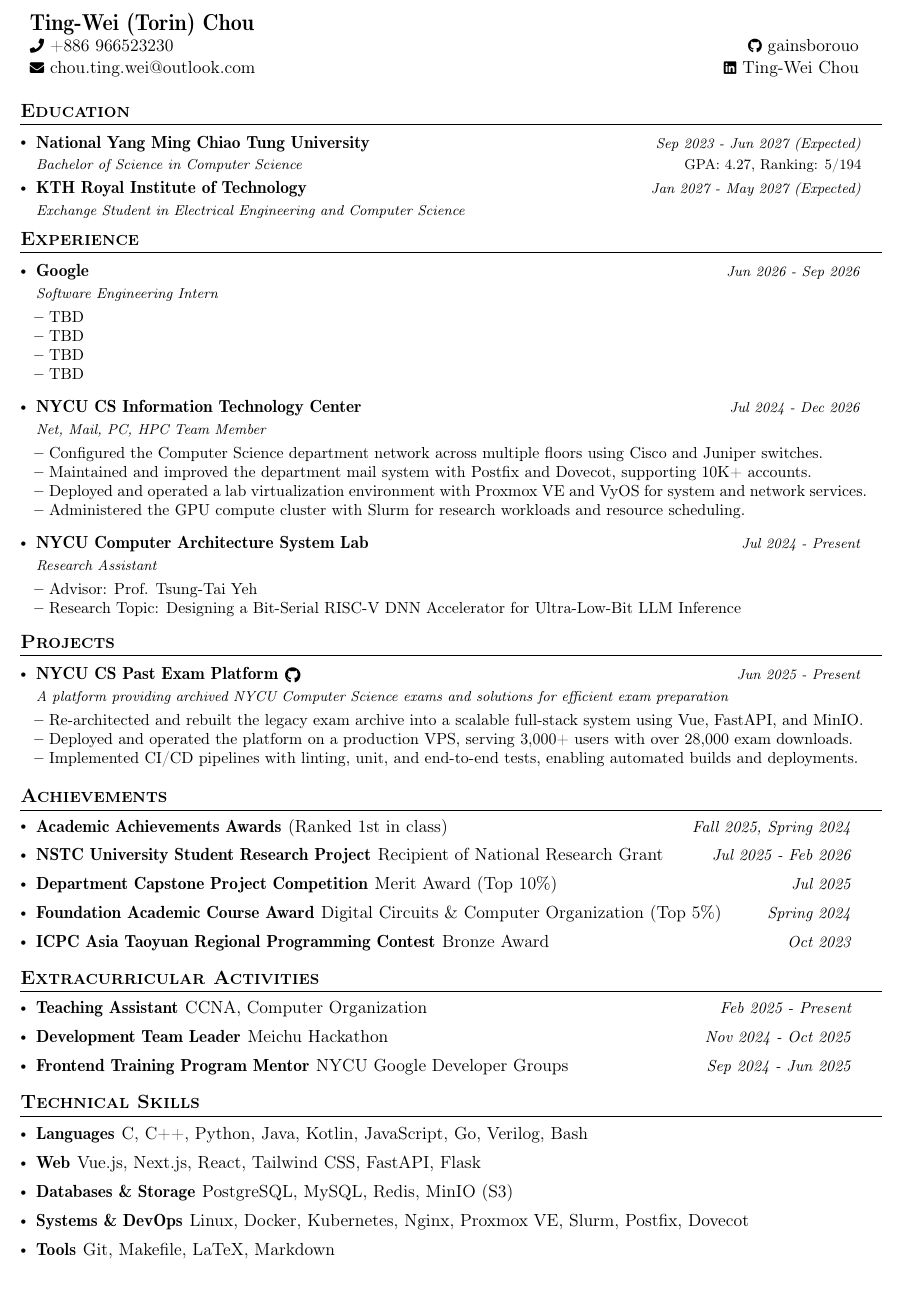
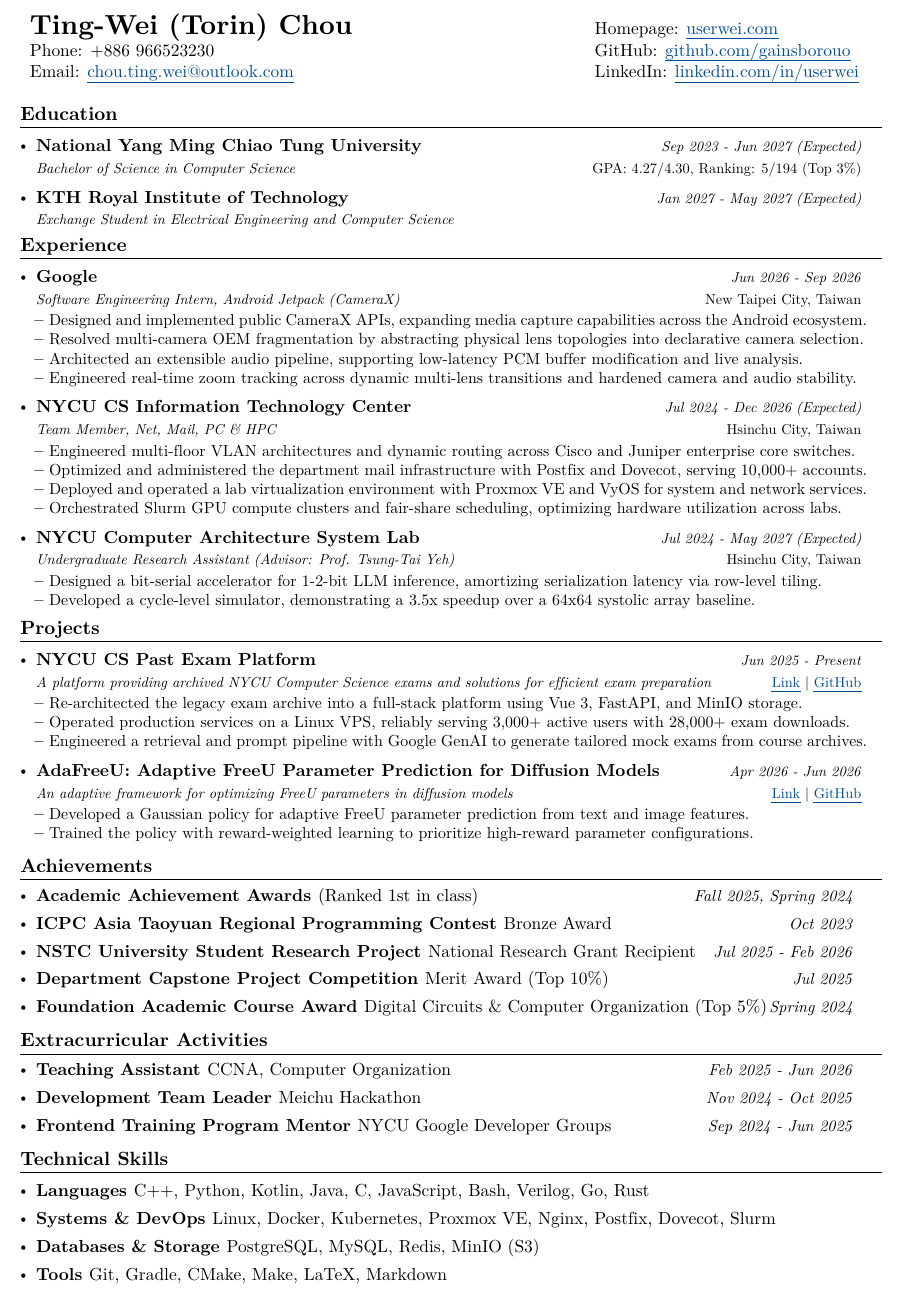
Before and after one commit to gainsborouo/gainsborouo, a LaTeX CV (Ting-Wei_Chou_Resume.tex): part of the page, cut so that both start at the same text. Compiled offline with XeLaTeX.

Commit message:
fix: update resume with detailed education and experience entries

```diff
--- a/Ting-Wei_Chou_Resume.tex
+++ b/Ting-Wei_Chou_Resume.tex
@@ -123,9 +130,6 @@
 \newcolumntype{R}{>{\raggedleft\arraybackslash}X}%
 \newcolumntype{C}{>{\centering\arraybackslash}X}%
 
-\newcommand{\projectRepo}[2]{%
-  \href{#2}{#1\hspace{1.5mm}\raisebox{-0.15\height}{\small\faGithub}}%
-}
 %---- End of Packages and Functions ------
 
 %-------------------------------------------
@@ -138,16 +142,14 @@
 
 
 \begin{document}
-\fontfamily{cmr}\selectfont
 %----------HEADING-----------------
 
 
 \parbox{\dimexpr\linewidth-0.3cm\relax}{
-\begin{tabularx}{\linewidth}{L r} \\
-  \textbf{\Large \name} \\
-  {\raisebox{0em}{\footnotesize \faPhone} +886 \phone} & \href{https://github.com/gainsborouo}{\raisebox{0.0\height}{\footnotesize \faGithub}\ {gainsborouo}}\\
-  \href{mailto:\emaila}{\raisebox{0.0\height}{\footnotesize
- \faEnvelope}\ {\emaila}}&\href{https://www.linkedin.com/in/userwei}{\raisebox{0.0\height}{\footnotesize \faLinkedin}\ {Ting-Wei Chou}}
+\begin{tabularx}{\linewidth}{L l}
+  \textbf{\LARGE \name} & Homepage: \href{https://profile.userwei.com/}{userwei.com}\\
+  Phone: +886 \phone & GitHub: \href{https://github.com/gainsborouo}{github.com/gainsborouo}\\
+  Email: \href{mailto:\emaila}{\emaila} & LinkedIn: \href{https://www.linkedin.com/in/userwei}{linkedin.com/in/userwei}
 \end{tabularx}
 }
 
@@ -155,11 +157,12 @@
 \section{\textbf{Education}}
 \resumeSubHeadingListStart
     \resumeSubheading
-        {\href{https://www.nycu.edu.tw/nycu/ch/index}{National Yang Ming Chiao Tung University}}{GPA: 4.27, Ranking: 5/194}
+        {National Yang Ming Chiao Tung University}{GPA: 4.27/4.30, Ranking: 5/194 (Top 3\%)}
         {Bachelor of Science in Computer Science}{Sep 2023 - Jun 2027 (Expected)}
+    \vspace{1.5mm}
 
     \resumeSubheading
-        {\href{https://www.kth.se/en}{KTH Royal Institute of Technology}}{}
+        {KTH Royal Institute of Technology}{}
         {Exchange Student in Electrical Engineering and Computer Science}{Jan 2027 - May 2027 (Expected)}
 \resumeSubHeadingListEnd
 \vspace{-5.5mm}
@@ -171,33 +174,35 @@
 \section{\textbf{Experience}}
     \resumeSubHeadingListStart
         \resumeSubheading
-            {\href{https://www.linkedin.com/company/google}{Google}}{}
-            {Software Engineering Intern}{Jun 2026 - Sep 2026}
+            {Google}{New Taipei City, Taiwan}
+            {Software Engineering Intern, Android Jetpack (CameraX)}{Jun 2026 - Sep 2026}
             \resumeItemListStart
-                \item {TBD}
-                \item {TBD}
-                \item {TBD}
-                \item {TBD}
+            \item {Designed and implemented public CameraX APIs, expanding media capture capabilities across the Android ecosystem.}
+            \item {Resolved multi-camera OEM fragmentation by abstracting physical lens topologies into declarative camera selection.}
+            \item {Architected an extensible audio pipeline, supporting low-latency PCM buffer modification and live analysis.}
+            \item {Engineered real-time zoom tracking across dynamic multi-lens transitions and hardened camera and audio stability.}
+
+            \resumeItemListEnd
+            \vspace{-2.0mm}
+
+
+        \resumeSubheading
+            {NYCU CS Information Technology Center}{Hsinchu City, Taiwan}
+            {Team Member, Net, Mail, PC \& HPC}{Jul 2024 - Dec 2026 (Expected)}
+            \resumeItemListStart
+                \item {Engineered multi-floor VLAN architectures and dynamic routing across Cisco and Juniper enterprise core switches.}
+                \item {Optimized and administered the department mail infrastructure with Postfix and Dovecot, serving 10,000+ accounts.}
+                \item {Deployed and operated a lab virtualization environment with Proxmox VE and VyOS for system and network services.}
+                \item {Orchestrated Slurm GPU compute clusters and fair-share scheduling, optimizing hardware utilization across labs.}
             \resumeItemListEnd
             \vspace{-2.0mm}
 
         \resumeSubheading
-            {\href{https://www.linkedin.com/company/nycu-csit/}{NYCU CS Information Technology Center}}{}
-            {Net, Mail, PC, HPC Team Member}{Jul 2024 - Dec 2026}
+            {NYCU Computer Architecture System Lab}{Hsinchu City, Taiwan}
+            {Undergraduate Research Assistant (Advisor: Prof. Tsung-Tai Yeh)}{Jul 2024 - May 2027 (Expected)}
             \resumeItemListStart
-                \item {Configured the Computer Science department network across multiple floors using Cisco and Juniper switches.}
-                \item {Maintained and improved the department mail system with Postfix and Dovecot, supporting 10K+ accounts.}
-                \item {Deployed and operated a lab virtualization environment with Proxmox VE and VyOS for system and network services.}
-                \item {Administered the GPU compute cluster with Slurm for research workloads and resource scheduling.}
-            \resumeItemListEnd
-            \vspace{-2.0mm}
-
-        \resumeSubheading
-            {\href{https://github.com/nycu-caslab}{NYCU Computer Architecture System Lab}}{}
-            {Research Assistant}{Jul 2024 - Present}
-            \resumeItemListStart
-                \item {Advisor: Prof. Tsung-Tai Yeh}
-                \item {Research Topic: Designing a Bit-Serial RISC-V DNN Accelerator for Ultra-Low-Bit LLM Inference}
+                \item {Designed a bit-serial accelerator for 1-2-bit LLM inference, amortizing serialization latency via row-level tiling.}
+                \item {Developed a cycle-level simulator, demonstrating a 3.5x speedup over a 64x64 systolic array baseline.}
             \resumeItemListEnd
   \resumeSubHeadingListEnd
 \vspace{-8.5mm}
@@ -208,18 +213,29 @@
 \section{\textbf{Projects}}
 \resumeSubHeadingListStart
     \resumeProject
-        {\projectRepo{NYCU CS Past Exam Platform}{https://github.com/NCTUCSUnion/pastexam}} %Project Name
+        {NYCU CS Past Exam Platform} %Project Name
         {A platform providing archived NYCU Computer Science exams and solutions for efficient exam preparation} %Project Name, Location Name
         {Jun 2025 - Present} %Event Dates
-        {} %Additional details
+        {\href{https://pastexam.nctucsunion.me/}{Link} \textbar{} \href{https://github.com/NCTUCSUnion/pastexam}{GitHub}} %Additional details
         \vspace{-1.0mm}
         \resumeItemListStart
-            \item {Re-architected and rebuilt the legacy exam archive into a scalable full-stack system using Vue, FastAPI, and MinIO.}
-            \item {Deployed and operated the platform on a production VPS, serving 3,000+ users with over 28,000 exam downloads.}
-            \item {Implemented CI/CD pipelines with linting, unit, and end-to-end tests, enabling automated builds and deployments.}
+            \item {Re-architected the legacy exam archive into a full-stack platform using Vue 3, FastAPI, and MinIO storage.}
+            \item {Operated production services on a Linux VPS, reliably serving 3,000+ active users with 28,000+ exam downloads.}
+            \item {Engineered a retrieval and prompt pipeline with Google GenAI to generate tailored mock exams from course archives.}
         \resumeItemListEnd
     \vspace{-2.0mm}
 
+    \resumeProject
+        {AdaFreeU: Adaptive FreeU Parameter Prediction for Diffusion Models} %Project Name
+        {An adaptive framework for optimizing FreeU parameters in diffusion models} %Project Name, Location Name
+        {Apr 2026 - Jun 2026} %Event Dates
+        {\href{https://projects.userwei.com/project/30f0241a7c30a009}{Link} \textbar{} \href{https://github.com/gainsborourse/NYCU_DL-Final-Project}{GitHub}} %Additional details
+        \vspace{-1.0mm}
+        \resumeItemListStart
+            \item {Developed a Gaussian policy for adaptive FreeU parameter prediction from text and image features.}
+            \item {Trained the policy with reward-weighted learning to prioritize high-reward parameter configurations.}
+        \resumeItemListEnd
+    \vspace{-2.0mm}
   \resumeSubHeadingListEnd
 \vspace{-5.5mm}
 
@@ -227,11 +243,14 @@
 \section{\textbf{Achievements}}
 \vspace{-0.4mm}
 \resumeSubHeadingListStart
-    \resumePOR{Academic Achievements Awards} % Award
+    \resumePOR{Academic Achievement Awards} % Award
         {(Ranked 1st in class)} % Event
         {Fall 2025, Spring 2024} %Event Year
+    \resumePOR{ICPC Asia Taoyuan Regional Programming Contest} % Award
+        {Bronze Award} % Event
+        {Oct 2023} %Event Year
     \resumePOR{NSTC University Student Research Project} % Award
-        {Recipient of National Research Grant} % Event
+        {National Research Grant Recipient} % Event
         {Jul 2025 - Feb 2026} %Event Year
     \resumePOR{Department Capstone Project Competition} % Award
         {Merit Award (Top 10\%)} % Event
@@ -239,9 +258,6 @@
     \resumePOR{Foundation Academic Course Award} % Award
         {Digital Circuits \& Computer Organization (Top 5\%)} % Event
         {Spring 2024} %Event Year
-    \resumePOR{ICPC Asia Taoyuan Regional Programming Contest} % Award
-        {Bronze Award} % Event
-        {Oct 2023} %Event Year
 \resumeSubHeadingListEnd
 \vspace{-5mm}
 
@@ -250,13 +266,13 @@
 \vspace{-0.4mm}
 \resumeSubHeadingListStart
     \resumePOR{Teaching Assistant} % Position
-        {\href{https://timetable.nycu.edu.tw/?r=main/crsoutline\&Acy=114\&Sem=2\&CrsNo=515612\&lang=zh-tw}{CCNA}, \href{https://timetable.nycu.edu.tw/?r=main/crsoutline\&Acy=113\&Sem=2\&CrsNo=515511\&lang=zh-tw}{Computer Organization}} %Club,Event
-        {Feb 2025 - Present} %Tenure Period
+        {CCNA, Computer Organization} %Club,Event
+        {Feb 2025 - Jun 2026} %Tenure Period
     \resumePOR{Development Team Leader} % Position
-        {\href{https://github.com/Official-Meichu-Hackathon}{Meichu Hackathon}} %Club,Event
+        {Meichu Hackathon} %Club,Event
         {Nov 2024 - Oct 2025} %Tenure Period
     \resumePOR{Frontend Training Program Mentor} % Position
-        {\href{https://gdg.community.dev/gdg-on-campus-national-yang-ming-chiao-tung-university-hsinchu-city-taiwan/}{NYCU Google Developer Groups}} %Club,Event
+        {NYCU Google Developer Groups} %Club,Event
         {Sep 2024 - Jun 2025} %Tenure Period
 \resumeSubHeadingListEnd
 \vspace{-5mm}
@@ -265,11 +281,11 @@
 %-----------Technical skills-----------------
 \section{\textbf{Technical Skills}}
 \resumeSubHeadingListStart
-    \resumeSkill{Languages}{C, C++, Python, Java, Kotlin, JavaScript, Go, Verilog, Bash}
-    \resumeSkill{Web}{Vue.js, Next.js, React, Tailwind CSS, FastAPI, Flask}
+    \resumeSkill{Languages}{C++, Python, Kotlin, Java, C, JavaScript, Bash, Verilog, Go, Rust}
+    \resumeSkill{Systems \& DevOps}{Linux, Docker, Kubernetes, Proxmox VE, Nginx, Postfix, Dovecot, Slurm}
     \resumeSkill{Databases \& Storage}{PostgreSQL, MySQL, Redis, MinIO (S3)}
-    \resumeSkill{Systems \& DevOps}{Linux, Docker, Kubernetes, Nginx, Proxmox VE, Slurm, Postfix, Dovecot}
-    \resumeSkill{Tools}{Git, Makefile, LaTeX, Markdown}
+    \resumeSkill{Tools}{Git, Gradle, CMake, Make, LaTeX, Markdown}
+
 \resumeSubHeadingListEnd
 \vspace{-16pt}
 
```
Also changed, not shown: Ting-Wei_Chou_Resume.pdf, Ting-Wei_Chou_Resume.tex (21 more changed lines).
